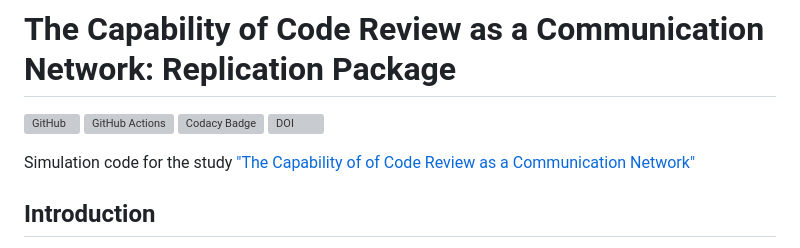
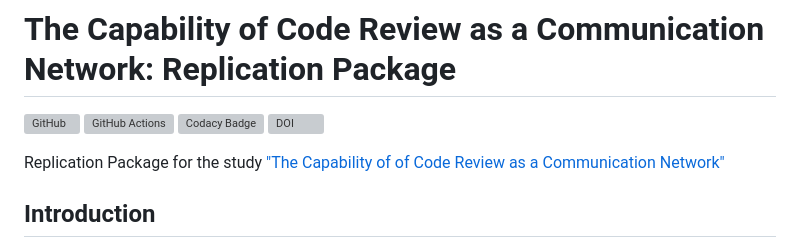
Before and after one commit to michaeldorner/capability-of-code-review-as-communication-network, a Markdown page: README.md, the part around the change. GitHub-like rendering; grey boxes are pictures that could not be loaded.

Commit message:
Update header

```diff
--- a/README.md
+++ b/README.md
@@ -5,7 +5,7 @@
 [![Codacy Badge](https://app.codacy.com/project/badge/Grade/05c4efaf478d4d719a7b1f746f47a245)](https://app.codacy.com/gh/michaeldorner/capability-of-code-review-as-communication-network/dashboard?utm_source=gh&utm_medium=referral&utm_content=&utm_campaign=Badge_grade)
 [![DOI](https://img.shields.io/badge/DOI-10.5281%2Fzenodo.15480495-blue)](https://doi.org/10.5281/zenodo.15480495)
 
-Simulation code for the study ["The Capability of of Code Review as a Communication Network"](https://arxiv.org/abs/2505.13985)
+Replication Package for the study ["The Capability of of Code Review as a Communication Network"](https://arxiv.org/abs/2505.13985)
 
 ## Introduction
 
```
